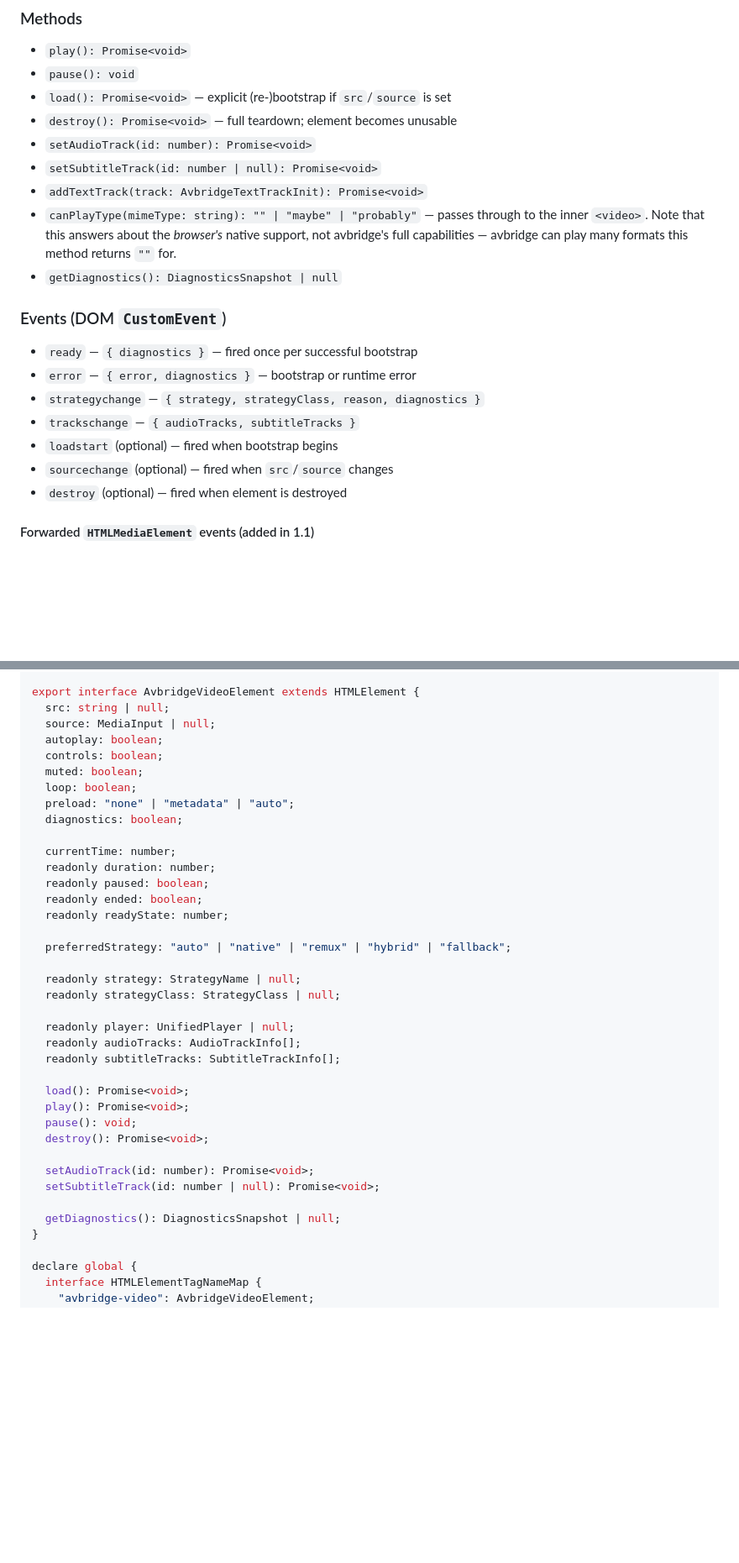
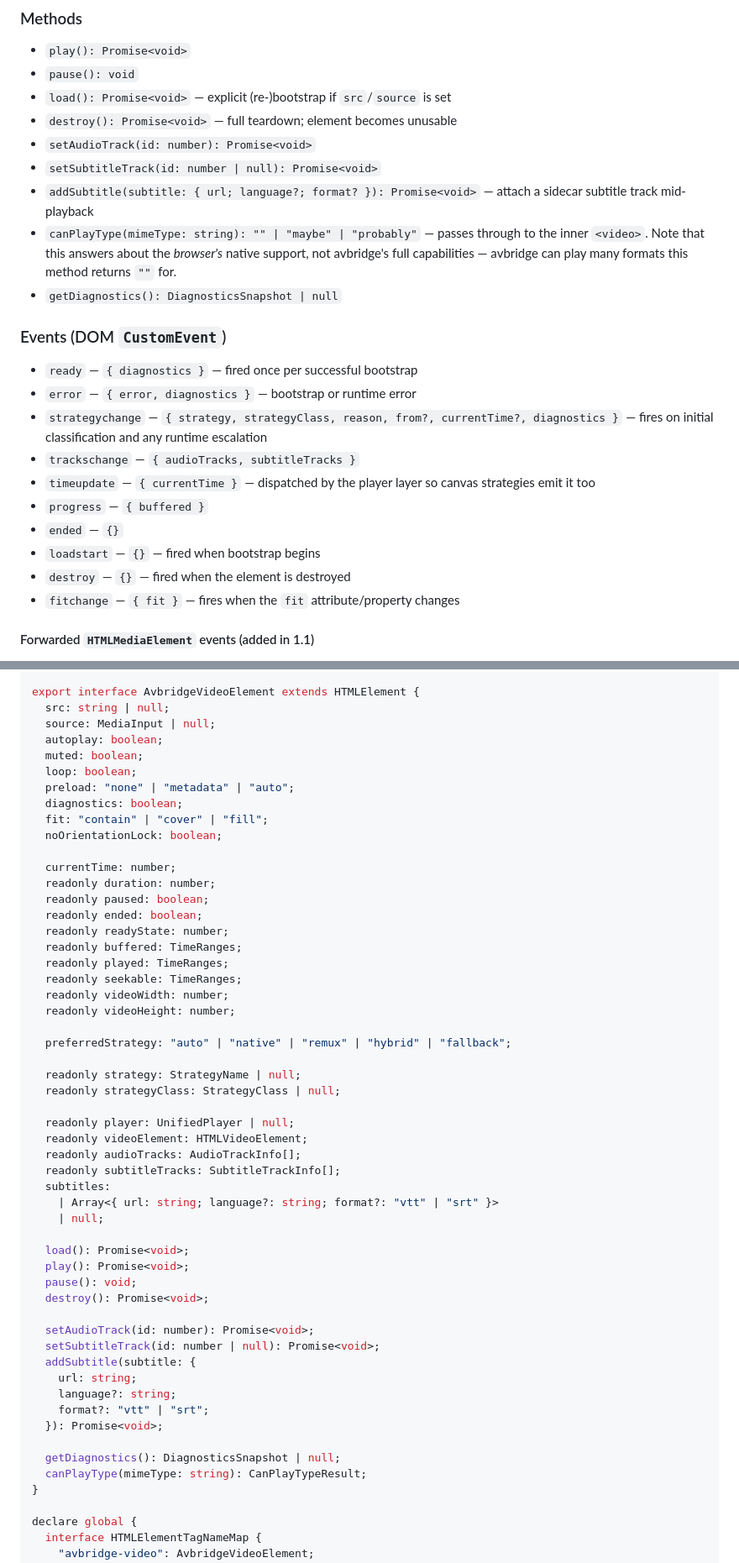
Before and after one commit to keishi/avbridge, a Markdown page: docs/dev/WEB_COMPONENT_SPEC.md, 2 parts joined by grey strips. Shown at 84% size. Drawn GitHub-style; blank space fills up the shorter version.

```diff
--- a/docs/dev/WEB_COMPONENT_SPEC.md
+++ b/docs/dev/WEB_COMPONENT_SPEC.md
@@ -112,7 +108,7 @@ chrome-bearing `<avbridge-player>` is registered separately via
 - `destroy(): Promise<void>` — full teardown; element becomes unusable
 - `setAudioTrack(id: number): Promise<void>`
 - `setSubtitleTrack(id: number | null): Promise<void>`
-- `addTextTrack(track: AvbridgeTextTrackInit): Promise<void>`
+- `addSubtitle(subtitle: { url; language?; format? }): Promise<void>` — attach a sidecar subtitle track mid-playback
 - `canPlayType(mimeType: string): "" | "maybe" | "probably"` — passes through
   to the inner `<video>`. Note that this answers about the *browser's* native
   support, not avbridge's full capabilities — avbridge can play many formats
@@ -123,11 +119,14 @@ chrome-bearing `<avbridge-player>` is registered separately via
 
 - `ready` — `{ diagnostics }` — fired once per successful bootstrap
 - `error` — `{ error, diagnostics }` — bootstrap or runtime error
-- `strategychange` — `{ strategy, strategyClass, reason, diagnostics }`
+- `strategychange` — `{ strategy, strategyClass, reason, from?, currentTime?, diagnostics }` — fires on initial classification and any runtime escalation
 - `trackschange` — `{ audioTracks, subtitleTracks }`
-- `loadstart` (optional) — fired when bootstrap begins
-- `sourcechange` (optional) — fired when `src`/`source` changes
-- `destroy` (optional) — fired when element is destroyed
+- `timeupdate` — `{ currentTime }` — dispatched by the player layer so canvas strategies emit it too
+- `progress` — `{ buffered }`
+- `ended` — `{}`
+- `loadstart` — `{}` — fired when bootstrap begins
+- `destroy` — `{}` — fired when the element is destroyed
+- `fitchange` — `{ fit }` — fires when the `fit` attribute/property changes
 
 #### Forwarded `HTMLMediaElement` events (added in 1.1)
 
@@ -413,17 +390,23 @@ export interface AvbridgeVideoElement extends HTMLElement {
   src: string | null;
   source: MediaInput | null;
   autoplay: boolean;
-  controls: boolean;
   muted: boolean;
   loop: boolean;
   preload: "none" | "metadata" | "auto";
   diagnostics: boolean;
+  fit: "contain" | "cover" | "fill";
+  noOrientationLock: boolean;
 
   currentTime: number;
   readonly duration: number;
   readonly paused: boolean;
   readonly ended: boolean;
   readonly readyState: number;
+  readonly buffered: TimeRanges;
+  readonly played: TimeRanges;
+  readonly seekable: TimeRanges;
+  readonly videoWidth: number;
+  readonly videoHeight: number;
 
   preferredStrategy: "auto" | "native" | "remux" | "hybrid" | "fallback";
 
@@ -431,8 +414,12 @@ export interface AvbridgeVideoElement extends HTMLElement {
   readonly strategyClass: StrategyClass | null;
 
   readonly player: UnifiedPlayer | null;
+  readonly videoElement: HTMLVideoElement;
   readonly audioTracks: AudioTrackInfo[];
   readonly subtitleTracks: SubtitleTrackInfo[];
+  subtitles:
+    | Array<{ url: string; language?: string; format?: "vtt" | "srt" }>
+    | null;
 
   load(): Promise<void>;
   play(): Promise<void>;
@@ -441,8 +428,14 @@ export interface AvbridgeVideoElement extends HTMLElement {
 
   setAudioTrack(id: number): Promise<void>;
   setSubtitleTrack(id: number | null): Promise<void>;
+  addSubtitle(subtitle: {
+    url: string;
+    language?: string;
+    format?: "vtt" | "srt";
+  }): Promise<void>;
 
   getDiagnostics(): DiagnosticsSnapshot | null;
+  canPlayType(mimeType: string): CanPlayTypeResult;
 }
 
 declare global {
```
Also changed, not shown: other parts of docs/dev/WEB_COMPONENT_SPEC.md (+28 -54 lines), README.md (+6 -0 lines), docs/dev/ROADMAP.md (+64 -11 lines).
